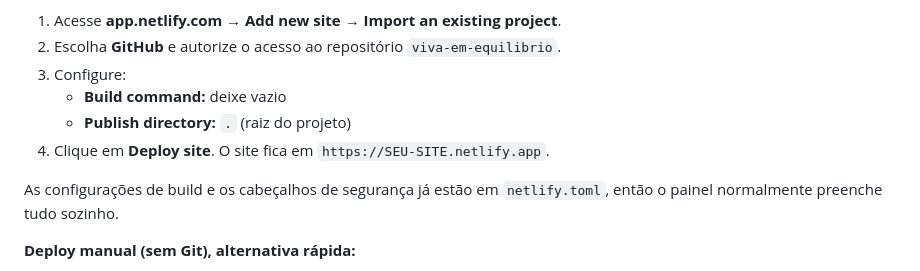
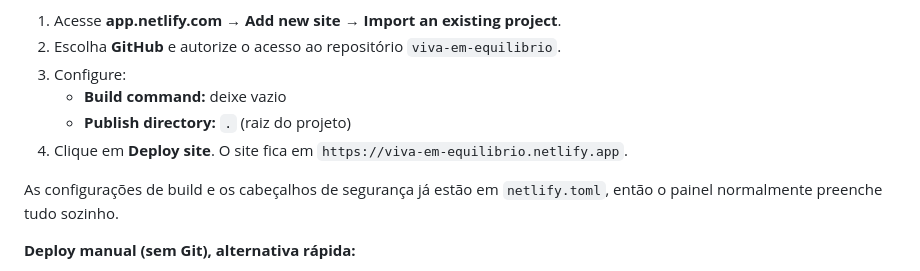
Before and after one commit to matmvb/viva-em-equilibrio, a Markdown page: README.md, the part around one of its changes. GitHub-like rendering.

Commit message:
docs: registra URL publicada no Netlify

```diff
--- a/README.md
+++ b/README.md
@@ -116,7 +118,7 @@ O deploy é contínuo: cada push na branch `main` publica automaticamente.
 3. Configure:
    - **Build command:** deixe vazio
    - **Publish directory:** `.` (raiz do projeto)
-4. Clique em **Deploy site**. O site fica em `https://SEU-SITE.netlify.app`.
+4. Clique em **Deploy site**. O site fica em `https://viva-em-equilibrio.netlify.app`.
 
 As configurações de build e os cabeçalhos de segurança já estão em `netlify.toml`,
 então o painel normalmente preenche tudo sozinho.
```
Also changed, not shown: other parts of README.md (+2 -0 lines).
